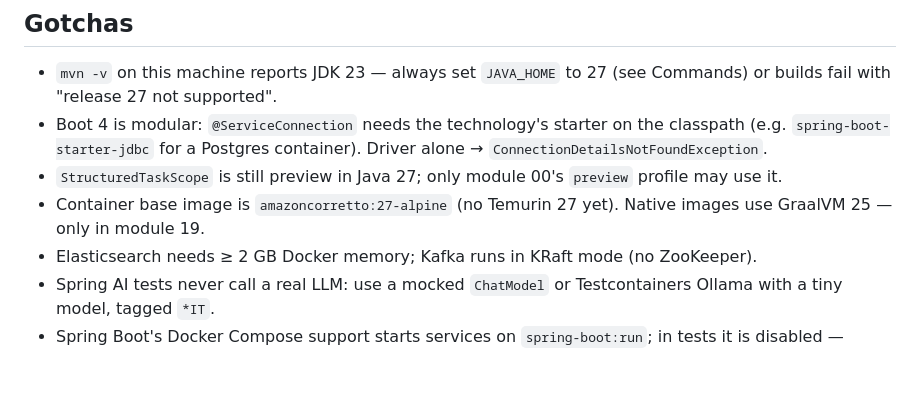
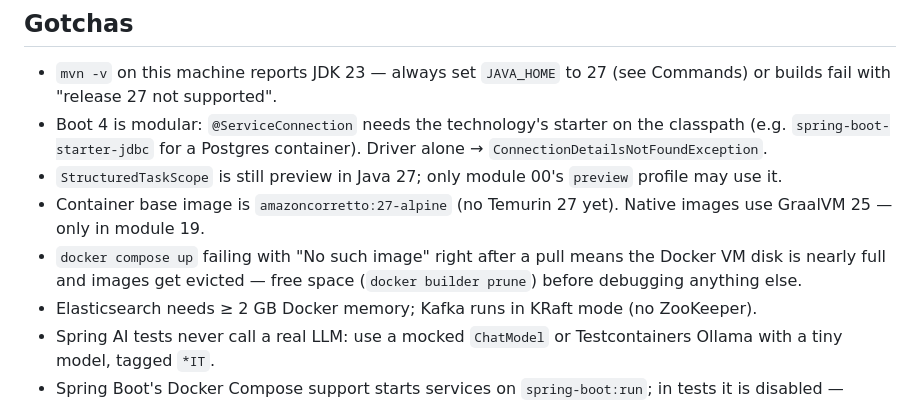
Before and after one commit to aliturgutbozkurt/spring-boot-edu, a Markdown page: CLAUDE.md, the part around the change. Rendered like a GitHub page; blank space fills up the shorter version.

```diff
--- a/CLAUDE.md
+++ b/CLAUDE.md
@@ -140,6 +140,7 @@ class BookController {                       // Lesson 3.1 — minimal REST cont
 - Boot 4 is modular: `@ServiceConnection` needs the technology's starter on the classpath (e.g. `spring-boot-starter-jdbc` for a Postgres container). Driver alone → `ConnectionDetailsNotFoundException`.
 - `StructuredTaskScope` is still preview in Java 27; only module 00's `preview` profile may use it.
 - Container base image is `amazoncorretto:27-alpine` (no Temurin 27 yet). Native images use GraalVM 25 — only in module 19.
+- `docker compose up` failing with "No such image" right after a pull means the Docker VM disk is nearly full and images get evicted — free space (`docker builder prune`) before debugging anything else.
 - Elasticsearch needs ≥ 2 GB Docker memory; Kafka runs in KRaft mode (no ZooKeeper).
 - Spring AI tests never call a real LLM: use a mocked `ChatModel` or Testcontainers Ollama with a tiny model, tagged `*IT`.
 - Spring Boot's Docker Compose support starts services on `spring-boot:run`; in tests it is disabled — Testcontainers is used instead.
```
Also changed, not shown: tasks/todo.md (+1 -1 lines).
